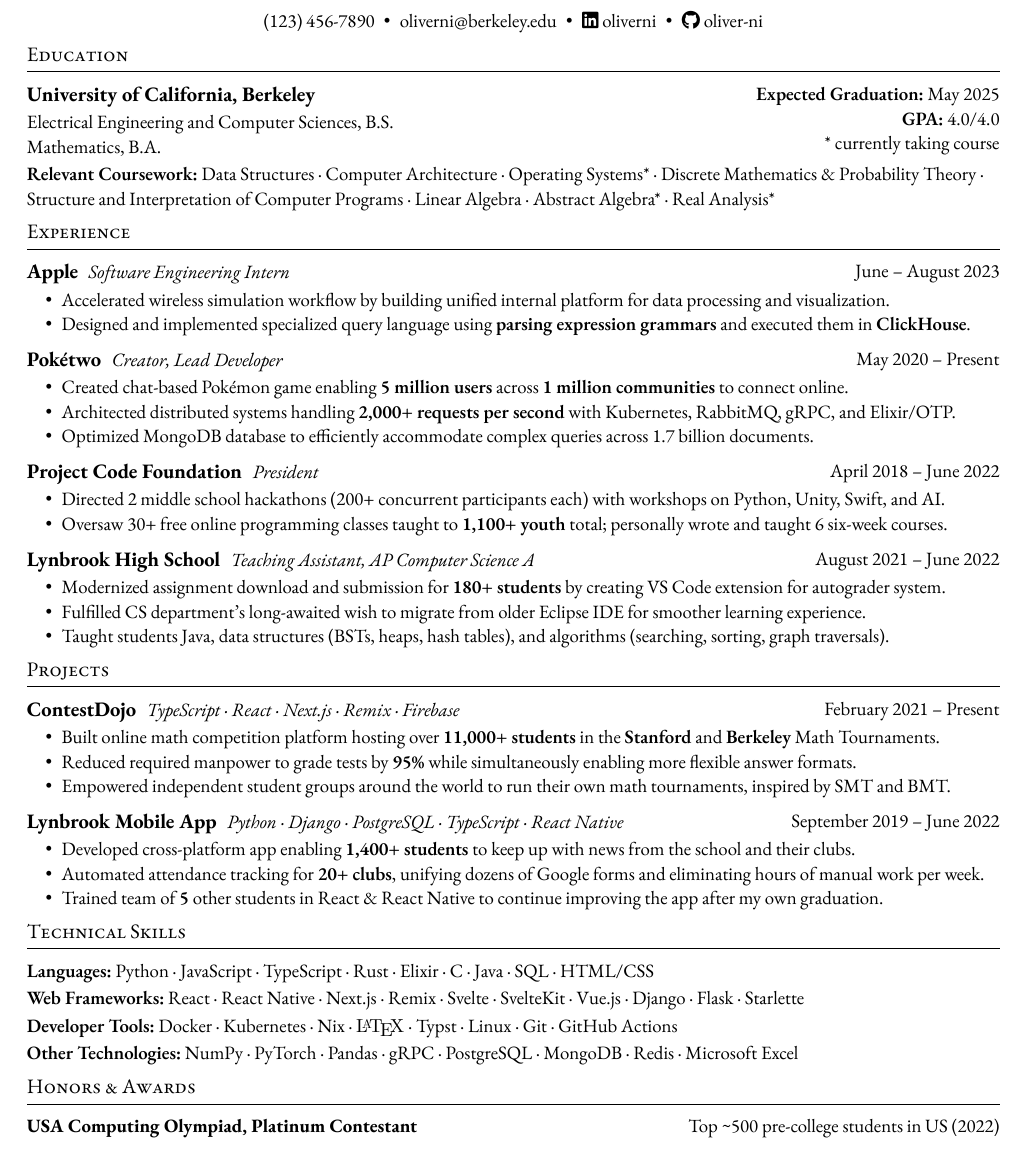
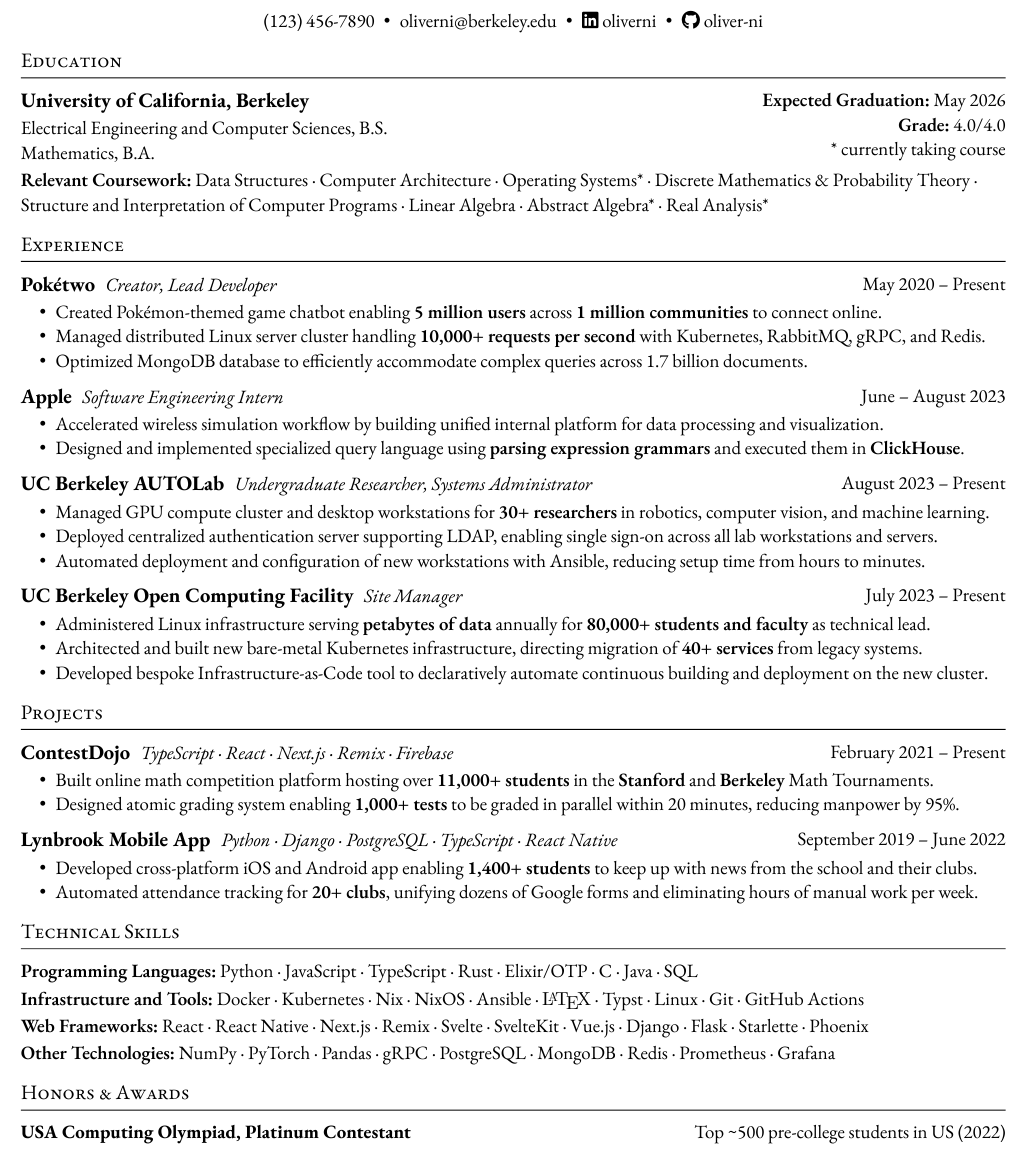
Before and after one commit to oliver-ni/resume, a Typst document (main.typ): part of the page, cut so that both start at the same text. The pictures show the PDF file main.pdf that the author committed with the source.

Commit message:
Update resume

```diff
--- a/main.typ
+++ b/main.typ
@@ -14,16 +14,17 @@
   #title_items.join([#h(0.5em)•#h(0.5em)])
 ]
 
+
 = Education
 
 #entry[
   == University of California, Berkeley
 
-  Electrical Engineering and Computer Sciences, B.S.\
+  Electrical Engineering and Computer Sciences, B.S. \
   Mathematics, B.A.
 ][
-  *Expected Graduation:* May 2025\
-  *GPA:* 4.0/4.0\
+  *Expected Graduation:* May 2026 \
+  *Grade:* 4.0/4.0 \
   \* currently taking course
 ]
 
@@ -34,3 +51,5 @@
+- Managed distributed Linux server cluster handling *10,000+ requests per second* with Kubernetes, RabbitMQ, gRPC, and Redis.
+- Optimized MongoDB database to efficiently accommodate complex queries across 1.7 billion documents.
 
 #entry[
   == Apple
@@ -41,3 +60,6 @@
 - Designed and implemented specialized query language using *parsing expression grammars* and executed them in *ClickHouse*.
 
 #entry[
+  == UC Berkeley AUTOLab
+  _Undergraduate Researcher, Systems Administrator_
+][August 2023 -- Present]
@@ -47,24 +66,41 @@
 
-- Created chat-based Pokémon game enabling *5 million users* across *1 million communities* to connect online.
-- Architected distributed systems handling *2,000+ requests per second* with Kubernetes, RabbitMQ, gRPC, and Elixir/OTP.
-- Optimized MongoDB database to efficiently accommodate complex queries across 1.7 billion documents.
+- Managed GPU compute cluster and desktop workstations for *30+ researchers* in robotics, computer vision, and machine learning.
+- Deployed centralized authentication server supporting LDAP, enabling single sign-on across all lab workstations and servers.
+- Automated deployment and configuration of new workstations with Ansible, reducing setup time from hours to minutes.
 
 #entry[
-  == Project Code Foundation
-  _President_
-][April 2018 -- June 2022]
+  == UC Berkeley Open Computing Facility
+  _Site Manager_
+][July 2023 -- Present]
 
-- Directed 2 middle school hackathons (200+ concurrent participants each) with workshops on Python, Unity, Swift, and AI.
-- Oversaw 30+ free online programming classes taught to *1,100+ youth* total; personally wrote and taught 6 six-week courses.
+- Administered Linux infrastructure serving *petabytes of data* annually for *80,000+ students and faculty* as technical lead.
+- Architected and built new bare-metal Kubernetes infrastructure, directing migration of *40+ services* from legacy systems.
+- Developed bespoke Infrastructure-as-Code tool to declaratively automate continuous building and deployment on the new cluster.
 
-#entry[
-  == Lynbrook High School
-  _Teaching Assistant, AP Computer Science A_
-][August 2021 -- June 2022]
+// #entry[
+//   == Apple Pi Learning
+//   _Deep Learning Course Instructor_
+// ][June -- September 2020]
 
-- Modernized assignment download and submission for *180+ students* by creating VS Code extension for autograder system.
-- Fulfilled CS department's long-awaited wish to migrate from older Eclipse IDE for smoother learning experience.
-- Taught students Java, data structures (BSTs, heaps, hash tables), and algorithms (searching, sorting, graph traversals).
+// - Prepared and taught 12-week course on Deep Learning fundamentals (linear algebra and calculus for feed-forward NNs).
+// - Guided students to create their own projects using deep learning models to classify images.
+
+// #entry[
+//   == Project Code Foundation
+//   _President, Instructor_
+// ][April 2018 -- June 2022]
+
+// - Directed 2 middle school hackathons (200+ concurrent participants each) with workshops on Python, Unity, Swift, and AI.
+// - Oversaw 30+ free online programming classes taught to *1,100+ youth* total; personally wrote and taught 6 six-week courses.
+
+// #entry[
+//   == Lynbrook High School
+//   _Teaching Assistant, AP Computer Science A_
+// ][August 2021 -- June 2022]
+
+// - Modernized assignment download and submission for *180+ students* by designing and developing VS Code autograder system.
+// // - Enabled CS department to migrate curriculum from older Eclipse IDE for smoother learning experience.
+// - Taught students Java, data structures (BSTs, heaps, hash tables), and algorithms (searching, sorting, graph traversals).
 
 
 = Projects
@@ -75,8 +111,10 @@
 ][February 2021 -- Present]
 
 - Built online math competition platform hosting over *11,000+ students* in the *Stanford* and *Berkeley* Math Tournaments.
-- Reduced required manpower to grade tests by *95%* while simultaneously enabling more flexible answer formats.
-- Empowered independent student groups around the world to run their own math tournaments, inspired by SMT and BMT.
+- Designed atomic grading system enabling *1,000+ tests* to be graded in parallel within 20 minutes, reducing manpower by 95%.
+// - Designed and implemented atomic grading system enabling *1,000+ tests* to be graded in parallel within minutes.
+// - Reduced required manpower to grade tests by *95%* while simultaneously enabling more flexible answer formats.
+// - Empowered independent student groups around the world to run their own math tournaments, inspired by SMT and BMT.
 
 
 #entry[
@@ -84,9 +122,9 @@
   _Python · Django · PostgreSQL · TypeScript · React Native_
 ][September 2019 -- June 2022]
 
-- Developed cross-platform app enabling *1,400+ students* to keep up with news from the school and their clubs.
+- Developed cross-platform iOS and Android app enabling *1,400+ students* to keep up with news from the school and their clubs.
 - Automated attendance tracking for *20+ clubs*, unifying dozens of Google forms and eliminating hours of manual work per week.
-- Trained team of *5* other students in React & React Native to continue improving the app after my own graduation.
+// - Trained team of *5* other students in React & React Native to continue improving the app after my own graduation.
 
 
 = Technical Skills
@@ -110,13 +148,13 @@
   box(L + h(-a.width * 0.67) + A + h(-a.width * 0.25) + TeX)
 })
 
-*Languages:* Python · JavaScript · TypeScript · Rust · Elixir · C · Java · SQL · HTML/CSS
+*Programming Languages:* Python · JavaScript · TypeScript · Rust · Elixir/OTP · C · Java · SQL
 
-*Web Frameworks:* React · React Native · Next.js · Remix · Svelte · SvelteKit · Vue.js · Django · Flask · Starlette
+*Infrastructure and Tools:* Docker · Kubernetes · Nix · NixOS · Ansible · #LaTeX · Typst · Linux · Git · GitHub Actions
 
-*Developer Tools:* Docker · Kubernetes · Nix · #LaTeX · Typst · Linux · Git · GitHub Actions
+*Web Frameworks:* React · React Native · Next.js · Remix · Svelte · SvelteKit · Vue.js · Django · Flask · Starlette · Phoenix
 
-*Other Technologies:* NumPy · PyTorch · Pandas · gRPC · PostgreSQL · MongoDB · Redis · Microsoft Excel
+*Other Technologies:* NumPy · PyTorch · Pandas · gRPC · PostgreSQL · MongoDB · Redis · Prometheus · Grafana
 
 
 = Honors & Awards
```
Also changed, not shown: template.typ (+2 -2 lines), main.pdf, main.png, main.typ (29 more changed lines).
